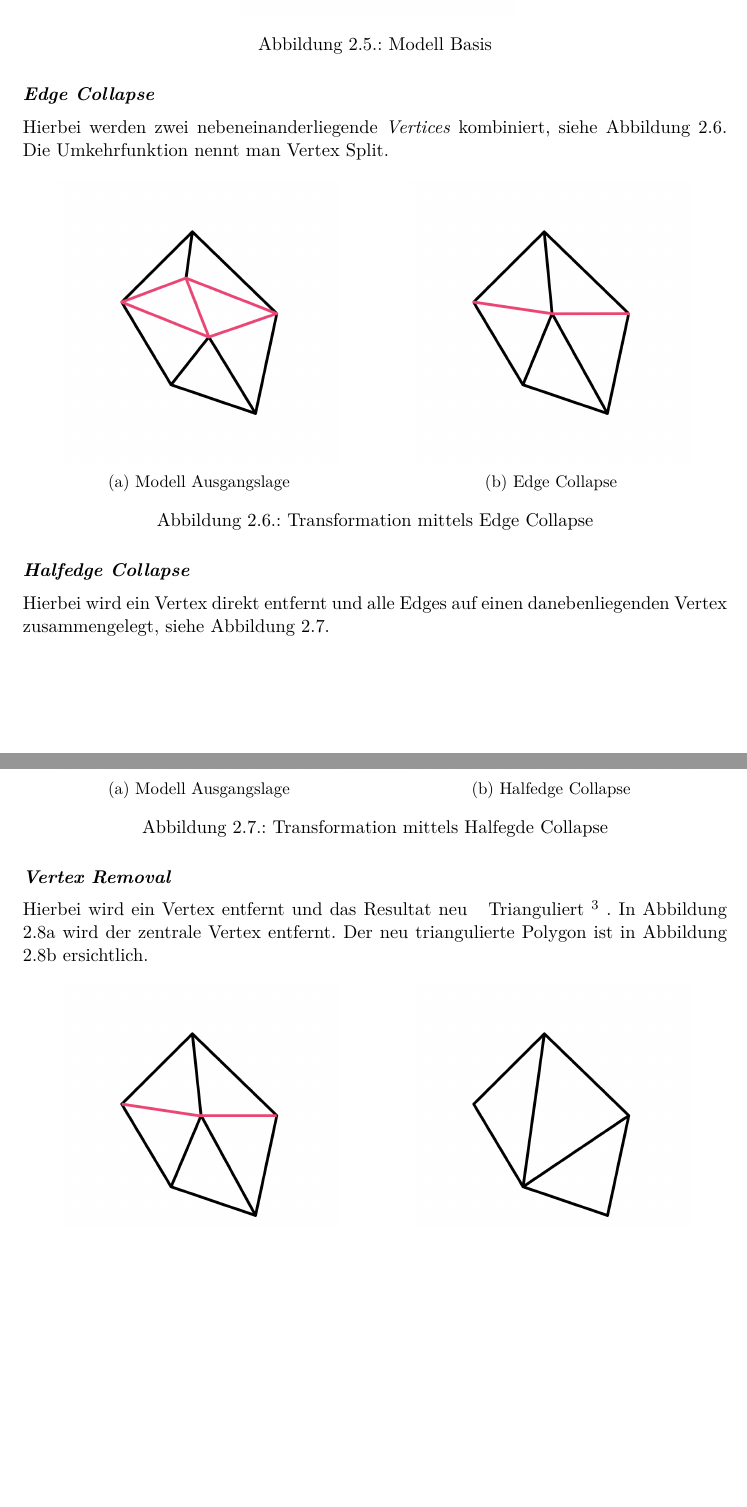
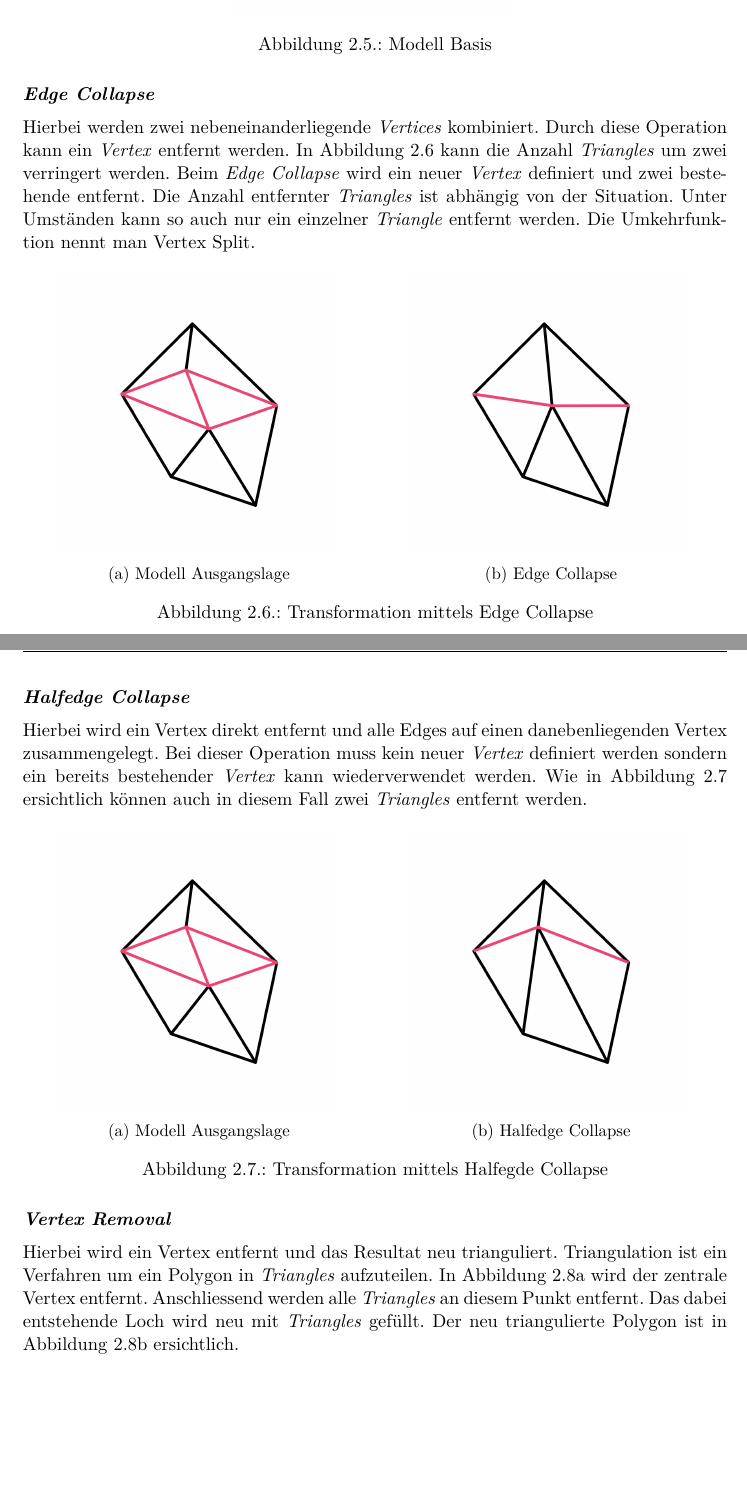
Before and after one commit to kreativwebdesign/lode, a LaTeX document (documentation/report/doc.tex, which reads documentation/report/parts/theoretische_grundlagen.tex): two parts of pages 13 and 14 of 34, joined at a grey line, cut so that both start at the same text, the shorter picture padded with empty space. Compiled offline with pdfLaTeX; a missing bibliography style is replaced by a similar one.

Commit message:
Write more about operations

```diff
--- a/documentation/report/parts/theoretische_grundlagen.tex
+++ b/documentation/report/parts/theoretische_grundlagen.tex
@@ -147,7 +147,7 @@ Für die folgenden Beispiele wird jeweils das Modell aus Abbildung \ref{fig:tran
 \end{figure}
 
 \paragraph{Edge Collapse}
-Hierbei werden zwei nebeneinanderliegende \e{Vertices} kombiniert, siehe Abbildung \ref{fig:transformationEdgeCollapse}.
+Hierbei werden zwei nebeneinanderliegende \e{Vertices} kombiniert. Durch diese Operation kann ein \e{Vertex} entfernt werden. In Abbildung \ref{fig:transformationEdgeCollapse} kann die Anzahl \e{Triangles} um zwei verringert werden. Beim \e{Edge Collapse} wird ein neuer \e{Vertex} definiert und zwei bestehende entfernt. Die Anzahl entfernter \e{Triangles} ist abhängig von der Situation. Unter Umständen kann so auch nur ein einzelner \e{Triangle} entfernt werden.
 Die Umkehrfunktion nennt man Vertex Split.
 
 \begin{figure}[H]
@@ -167,7 +167,7 @@ Die Umkehrfunktion nennt man Vertex Split.
 \end{figure}
 
 \paragraph{Halfedge Collapse}
-Hierbei wird ein Vertex direkt entfernt und alle Edges auf einen danebenliegenden Vertex zusammengelegt, siehe Abbildung \ref{fig:transformationHalfedgeCollapse}.
+Hierbei wird ein Vertex direkt entfernt und alle Edges auf einen danebenliegenden Vertex zusammengelegt. Bei dieser Operation muss kein neuer \e{Vertex} definiert werden sondern ein bereits bestehender \e{Vertex} kann wiederverwendet werden. Wie in Abbildung \ref{fig:transformationHalfedgeCollapse} ersichtlich können auch in diesem Fall zwei \e{Triangles} entfernt werden.
 
 \begin{figure}[H]
   \centering
@@ -186,8 +186,8 @@ Hierbei wird ein Vertex direkt entfernt und alle Edges auf einen danebenliegende
 \end{figure}
 
 \paragraph{Vertex Removal}
-Hierbei wird ein Vertex entfernt und das Resultat neu \fgls{Trianguliert}{Verfahren, Polygone in Triangles aufzuteilen}.
-In Abbildung \ref{fig:transformationVertexRemovalOriginal} wird der zentrale Vertex entfernt. Der neu triangulierte Polygon ist in Abbildung \ref{fig:transformationVertexRemovalFinal} ersichtlich.
+Hierbei wird ein Vertex entfernt und das Resultat neu trianguliert. Triangulation ist ein Verfahren um ein Polygon in \e{Triangles} aufzuteilen.
+In Abbildung \ref{fig:transformationVertexRemovalOriginal} wird der zentrale Vertex entfernt. Anschliessend werden alle \e{Triangles} an diesem Punkt entfernt. Das dabei entstehende Loch wird neu mit \e{Triangles} gefüllt. Der neu triangulierte Polygon ist in Abbildung \ref{fig:transformationVertexRemovalFinal} ersichtlich.
 
 \begin{figure}[H]
   \centering
```
Also changed, not shown: documentation/report/parts/theoretische_grundlagen.tex (2 more changed lines).
